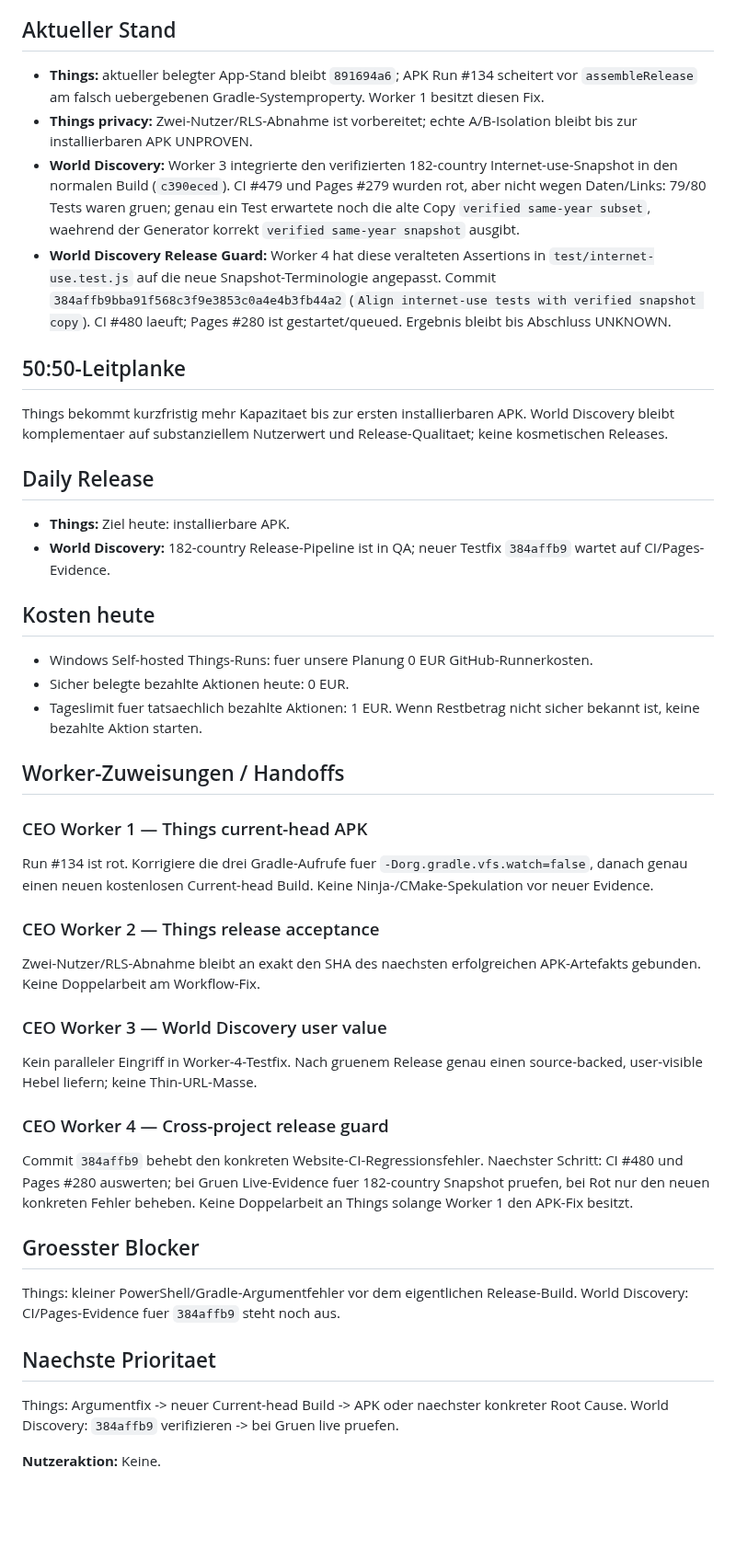
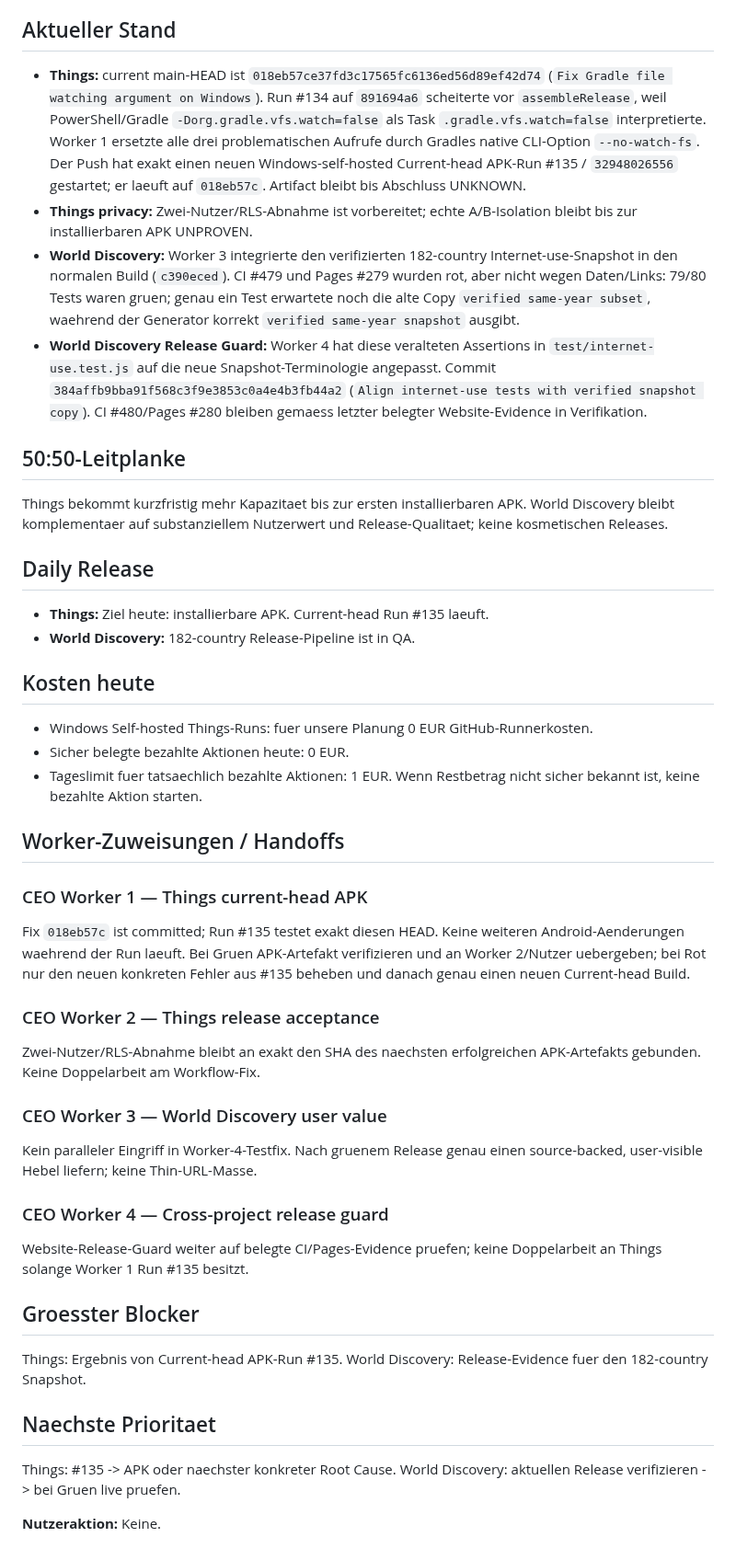
Before and after one commit to gunflo1011-debug/world-discovery-engine, a Markdown page: CEO_PORTFOLIO_STATUS.md, the part around one of its changes. Shown at 92% size. Drawn GitHub-style; blank space fills up the shorter version.

Commit message:
Record current-head APK Gradle argument fix

```diff
--- a/CEO_PORTFOLIO_STATUS.md
+++ b/CEO_PORTFOLIO_STATUS.md
@@ -6,17 +6,17 @@ _Last updated: 2026-08-26 10:04 Europe/Berlin_
 Things und World Discovery langfristig legal, skalierbar und profitabel entwickeln. Evidence vor Aktivitaet; unbekannte Ergebnisse bleiben UNKNOWN.
 
 ## Aktueller Stand
-- **Things:** aktueller belegter App-Stand bleibt `891694a6`; APK Run #134 scheitert vor `assembleRelease` am falsch uebergebenen Gradle-Systemproperty. Worker 1 besitzt diesen Fix.
+- **Things:** current main-HEAD ist `018eb57ce37fd3c17565fc6136ed56d89ef42d74` (`Fix Gradle file watching argument on Windows`). Run #134 auf `891694a6` scheiterte vor `assembleRelease`, weil PowerShell/Gradle `-Dorg.gradle.vfs.watch=false` als Task `.gradle.vfs.watch=false` interpretierte. Worker 1 ersetzte alle drei problematischen Aufrufe durch Gradles native CLI-Option `--no-watch-fs`. Der Push hat exakt einen neuen Windows-self-hosted Current-head APK-Run #135 / `32948026556` gestartet; er laeuft auf `018eb57c`. Artifact bleibt bis Abschluss UNKNOWN.
 - **Things privacy:** Zwei-Nutzer/RLS-Abnahme ist vorbereitet; echte A/B-Isolation bleibt bis zur installierbaren APK UNPROVEN.
 - **World Discovery:** Worker 3 integrierte den verifizierten 182-country Internet-use-Snapshot in den normalen Build (`c390eced`). CI #479 und Pages #279 wurden rot, aber nicht wegen Daten/Links: 79/80 Tests waren gruen; genau ein Test erwartete noch die alte Copy `verified same-year subset`, waehrend der Generator korrekt `verified same-year snapshot` ausgibt.
-- **World Discovery Release Guard:** Worker 4 hat diese veralteten Assertions in `test/internet-use.test.js` auf die neue Snapshot-Terminologie angepasst. Commit `384affb9bba91f568c3f9e3853c0a4e4b3fb44a2` (`Align internet-use tests with verified snapshot copy`). CI #480 laeuft; Pages #280 ist gestartet/queued. Ergebnis bleibt bis Abschluss UNKNOWN.
+- **World Discovery Release Guard:** Worker 4 hat diese veralteten Assertions in `test/internet-use.test.js` auf die neue Snapshot-Terminologie angepasst. Commit `384affb9bba91f568c3f9e3853c0a4e4b3fb44a2` (`Align internet-use tests with verified snapshot copy`). CI #480/Pages #280 bleiben gemaess letzter belegter Website-Evidence in Verifikation.
 
 ## 50:50-Leitplanke
 Things bekommt kurzfristig mehr Kapazitaet bis zur ersten installierbaren APK. World Discovery bleibt komplementaer auf substanziellem Nutzerwert und Release-Qualitaet; keine kosmetischen Releases.
 
 ## Daily Release
-- **Things:** Ziel heute: installierbare APK.
-- **World Discovery:** 182-country Release-Pipeline ist in QA; neuer Testfix `384affb9` wartet auf CI/Pages-Evidence.
+- **Things:** Ziel heute: installierbare APK. Current-head Run #135 laeuft.
+- **World Discovery:** 182-country Release-Pipeline ist in QA.
 
 ## Kosten heute
 - Windows Self-hosted Things-Runs: fuer unsere Planung 0 EUR GitHub-Runnerkosten.
@@ -25,7 +25,7 @@ Things bekommt kurzfristig mehr Kapazitaet bis zur ersten installierbaren APK. W
 
 ## Worker-Zuweisungen / Handoffs
 ### CEO Worker 1 — Things current-head APK
-Run #134 ist rot. Korrigiere die drei Gradle-Aufrufe fuer `-Dorg.gradle.vfs.watch=false`, danach genau einen neuen kostenlosen Current-head Build. Keine Ninja-/CMake-Spekulation vor neuer Evidence.
+Fix `018eb57c` ist committed; Run #135 testet exakt diesen HEAD. Keine weiteren Android-Aenderungen waehrend der Run laeuft. Bei Gruen APK-Artefakt verifizieren und an Worker 2/Nutzer uebergeben; bei Rot nur den neuen konkreten Fehler aus #135 beheben und danach genau einen neuen Current-head Build.
 
 ### CEO Worker 2 — Things release acceptance
 Zwei-Nutzer/RLS-Abnahme bleibt an exakt den SHA des naechsten erfolgreichen APK-Artefakts gebunden. Keine Doppelarbeit am Workflow-Fix.
@@ -34,12 +34,12 @@ Zwei-Nutzer/RLS-Abnahme bleibt an exakt den SHA des naechsten erfolgreichen APK-
 Kein paralleler Eingriff in Worker-4-Testfix. Nach gruenem Release genau einen source-backed, user-visible Hebel liefern; keine Thin-URL-Masse.
 
 ### CEO Worker 4 — Cross-project release guard
-Commit `384affb9` behebt den konkreten Website-CI-Regressionsfehler. Naechster Schritt: CI #480 und Pages #280 auswerten; bei Gruen Live-Evidence fuer 182-country Snapshot pruefen, bei Rot nur den neuen konkreten Fehler beheben. Keine Doppelarbeit an Things solange Worker 1 den APK-Fix besitzt.
+Website-Release-Guard weiter auf belegte CI/Pages-Evidence pruefen; keine Doppelarbeit an Things solange Worker 1 Run #135 besitzt.
 
 ## Groesster Blocker
-Things: kleiner PowerShell/Gradle-Argumentfehler vor dem eigentlichen Release-Build. World Discovery: CI/Pages-Evidence fuer `384affb9` steht noch aus.
+Things: Ergebnis von Current-head APK-Run #135. World Discovery: Release-Evidence fuer den 182-country Snapshot.
 
 ## Naechste Prioritaet
-Things: Argumentfix -> neuer Current-head Build -> APK oder naechster konkreter Root Cause. World Discovery: `384affb9` verifizieren -> bei Gruen live pruefen.
+Things: #135 -> APK oder naechster konkreter Root Cause. World Discovery: aktuellen Release verifizieren -> bei Gruen live pruefen.
 
 **Nutzeraktion:** Keine.
```
Also changed, not shown: other parts of CEO_PORTFOLIO_STATUS.md (+1 -1 lines).
